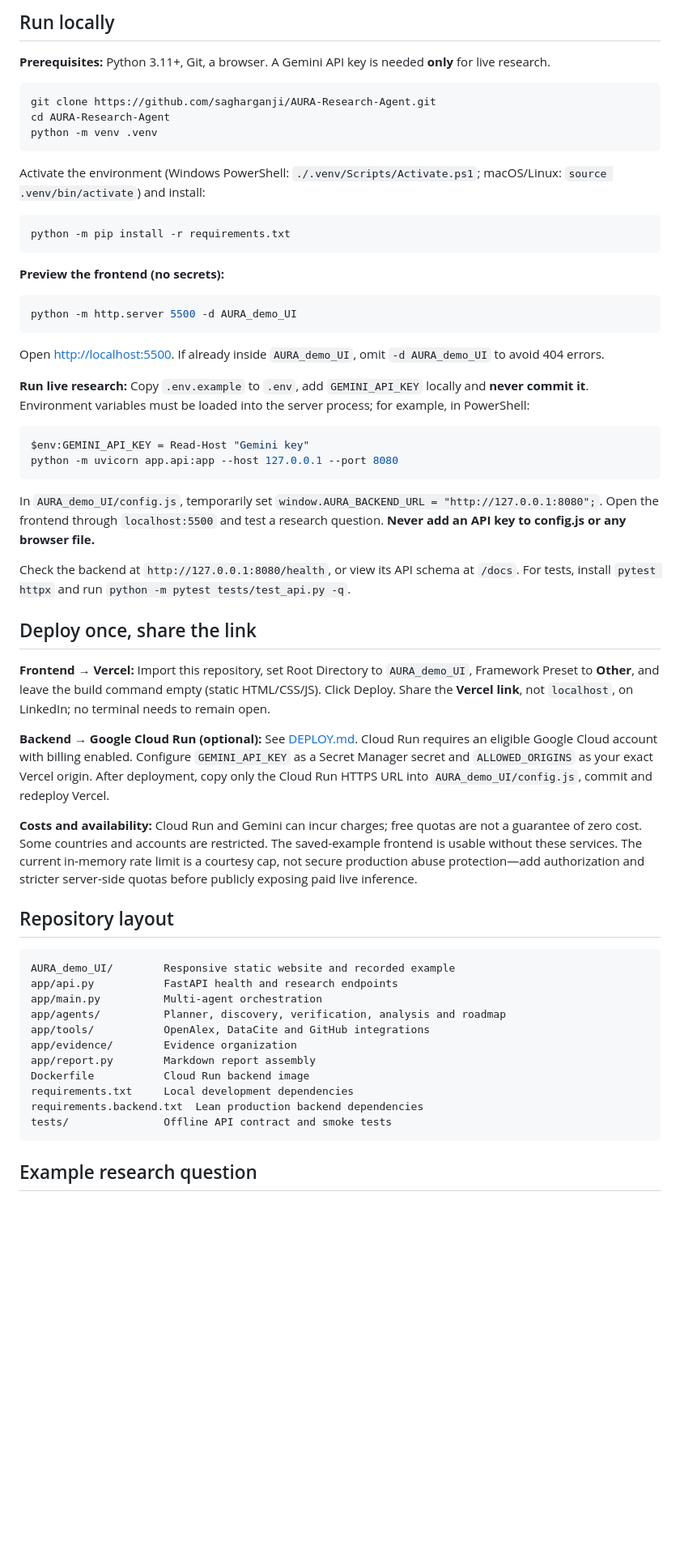
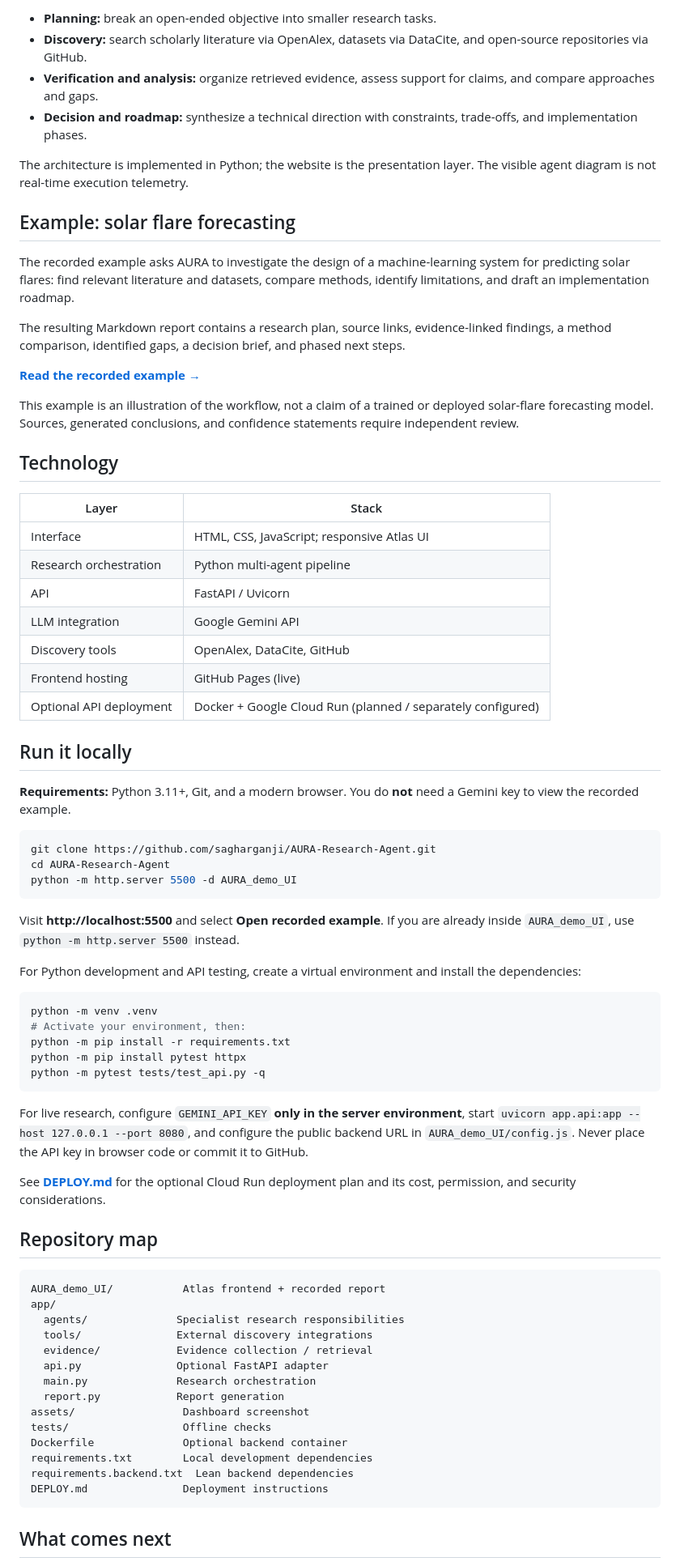
Before and after one commit to sagharganji/AURA-Research-Agent, a Markdown page: README.md, the part around one of its changes. Shown at 81% size. GitHub-like rendering; blank space fills up the shorter version.

Commit message:
docs: redesign README around the AURA Atlas live demo and dashboard screenshot

````diff
--- a/README.md
+++ b/README.md
@@ -35,63 +58,78 @@ Browser / AURA Atlas (Vercel)
 ```
 
-## Run locally
+- **Planning:** break an open-ended objective into smaller research tasks.
+- **Discovery:** search scholarly literature via OpenAlex, datasets via DataCite, and open-source repositories via GitHub.
+- **Verification and analysis:** organize retrieved evidence, assess support for claims, and compare approaches and gaps.
+- **Decision and roadmap:** synthesize a technical direction with constraints, trade-offs, and implementation phases.
 
-**Prerequisites:** Python 3.11+, Git, a browser. A Gemini API key is needed **only** for live research.
+The architecture is implemented in Python; the website is the presentation layer. The visible agent diagram is not real-time execution telemetry.
+
+## Example: solar flare forecasting
+
+The recorded example asks AURA to investigate the design of a machine-learning system for predicting solar flares: find relevant literature and datasets, compare methods, identify limitations, and draft an implementation roadmap.
+
+The resulting Markdown report contains a research plan, source links, evidence-linked findings, a method comparison, identified gaps, a decision brief, and phased next steps.
+
+**[Read the recorded example →](AURA_demo_UI/sample_report.md)**
+
+This example is an illustration of the workflow, not a claim of a trained or deployed solar-flare forecasting model. Sources, generated conclusions, and confidence statements require independent review.
+
+## Technology
+
+| Layer | Stack |
+| --- | --- |
+| Interface | HTML, CSS, JavaScript; responsive Atlas UI |
+| Research orchestration | Python multi-agent pipeline |
+| API | FastAPI / Uvicorn |
+| LLM integration | Google Gemini API |
+| Discovery tools | OpenAlex, DataCite, GitHub |
+| Frontend hosting | GitHub Pages (live) |
+| Optional API deployment | Docker + Google Cloud Run (planned / separately configured) |
+
+## Run it locally
+
+**Requirements:** Python 3.11+, Git, and a modern browser. You do **not** need a Gemini key to view the recorded example.
 
 ```bash
 git clone https://github.com/sagharganji/AURA-Research-Agent.git
 cd AURA-Research-Agent
-python -m venv .venv
-```
-
-Activate the environment (Windows PowerShell: `./.venv/Scripts/Activate.ps1`; macOS/Linux: `source .venv/bin/activate`) and install:
-
-```bash
-python -m pip install -r requirements.txt
-```
-
-**Preview the frontend (no secrets):**
-
-```bash
 python -m http.server 5500 -d AURA_demo_UI
 ```
 
-Open <http://localhost:5500>. If already inside `AURA_demo_UI`, omit `-d AURA_demo_UI` to avoid 404 errors.
+Visit **http://localhost:5500** and select **Open recorded example**. If you are already inside `AURA_demo_UI`, use `python -m http.server 5500` instead.
 
-**Run live research:** Copy `.env.example` to `.env`, add `GEMINI_API_KEY` locally and **never commit it**. Environment variables must be loaded into the server process; for example, in PowerShell:
+For Python development and API testing, create a virtual environment and install the dependencies:
 
-```powershell
-$env:GEMINI_API_KEY = Read-Host "Gemini key"
-python -m uvicorn app.api:app --host 127.0.0.1 --port 8080
+```bash
+python -m venv .venv
+# Activate your environment, then:
+python -m pip install -r requirements.txt
+python -m pip install pytest httpx
+python -m pytest tests/test_api.py -q
 ```
 
-In `AURA_demo_UI/config.js`, temporarily set `window.AURA_BACKEND_URL = "http://127.0.0.1:8080";`. Open the frontend through `localhost:5500` and test a research question. **Never add an API key to config.js or any browser file.**
+For live research, configure `GEMINI_API_KEY` **only in the server environment**, start `uvicorn app.api:app --host 127.0.0.1 --port 8080`, and configure the public backend URL in `AURA_demo_UI/config.js`. Never place the API key in browser code or commit it to GitHub.
 
-Check the backend at `http://127.0.0.1:8080/health`, or view its API schema at `/docs`. For tests, install `pytest httpx` and run `python -m pytest tests/test_api.py -q`.
+See **[DEPLOY.md](DEPLOY.md)** for the optional Cloud Run deployment plan and its cost, permission, and security considerations.
 
-## Deploy once, share the link
-
-**Frontend → Vercel:** Import this repository, set Root Directory to `AURA_demo_UI`, Framework Preset to **Other**, and leave the build command empty (static HTML/CSS/JS). Click Deploy. Share the **Vercel link**, not `localhost`, on LinkedIn; no terminal needs to remain open.
-
-**Backend → Google Cloud Run (optional):** See [DEPLOY.md](DEPLOY.md). Cloud Run requires an eligible Google Cloud account with billing enabled. Configure `GEMINI_API_KEY` as a Secret Manager secret and `ALLOWED_ORIGINS` as your exact Vercel origin. After deployment, copy only the Cloud Run HTTPS URL into `AURA_demo_UI/config.js`, commit and redeploy Vercel.
-
-**Costs and availability:** Cloud Run and Gemini can incur charges; free quotas are not a guarantee of zero cost. Some countries and accounts are restricted. The saved-example frontend is usable without these services. The current in-memory rate limit is a courtesy cap, not secure production abuse protection—add authorization and stricter server-side quotas before publicly exposing paid live inference.
-
-## Repository layout
+## Repository map
 
 ```text
-AURA_demo_UI/        Responsive static website and recorded example
-app/api.py           FastAPI health and research endpoints
-app/main.py          Multi-agent orchestration
-app/agents/          Planner, discovery, verification, analysis and roadmap
-app/tools/           OpenAlex, DataCite and GitHub integrations
-app/evidence/        Evidence organization
-app/report.py        Markdown report assembly
-Dockerfile           Cloud Run backend image
-requirements.txt     Local development dependencies
-requirements.backend.txt  Lean production backend dependencies
-tests/               Offline API contract and smoke tests
+AURA_demo_UI/           Atlas frontend + recorded report
+app/
+  agents/              Specialist research responsibilities
+  tools/               External discovery integrations
+  evidence/            Evidence collection / retrieval
+  api.py               Optional FastAPI adapter
+  main.py              Research orchestration
+  report.py            Report generation
+assets/                 Dashboard screenshot
+tests/                  Offline checks
+Dockerfile              Optional backend container
+requirements.txt        Local development dependencies
+requirements.backend.txt  Lean backend dependencies
+DEPLOY.md               Deployment instructions
 ```
 
-## Example research question
+## What comes next
 
````
Also changed, not shown: other parts of README.md (+62 -35 lines).
